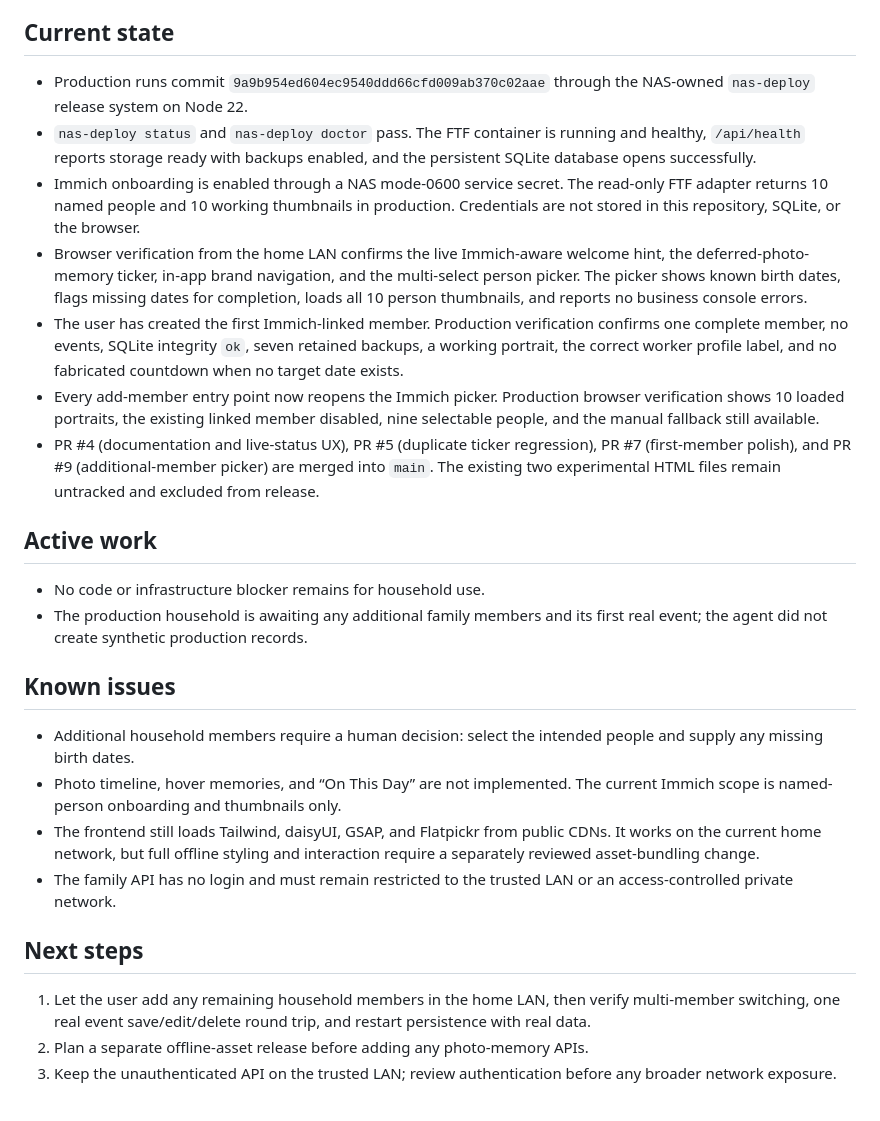
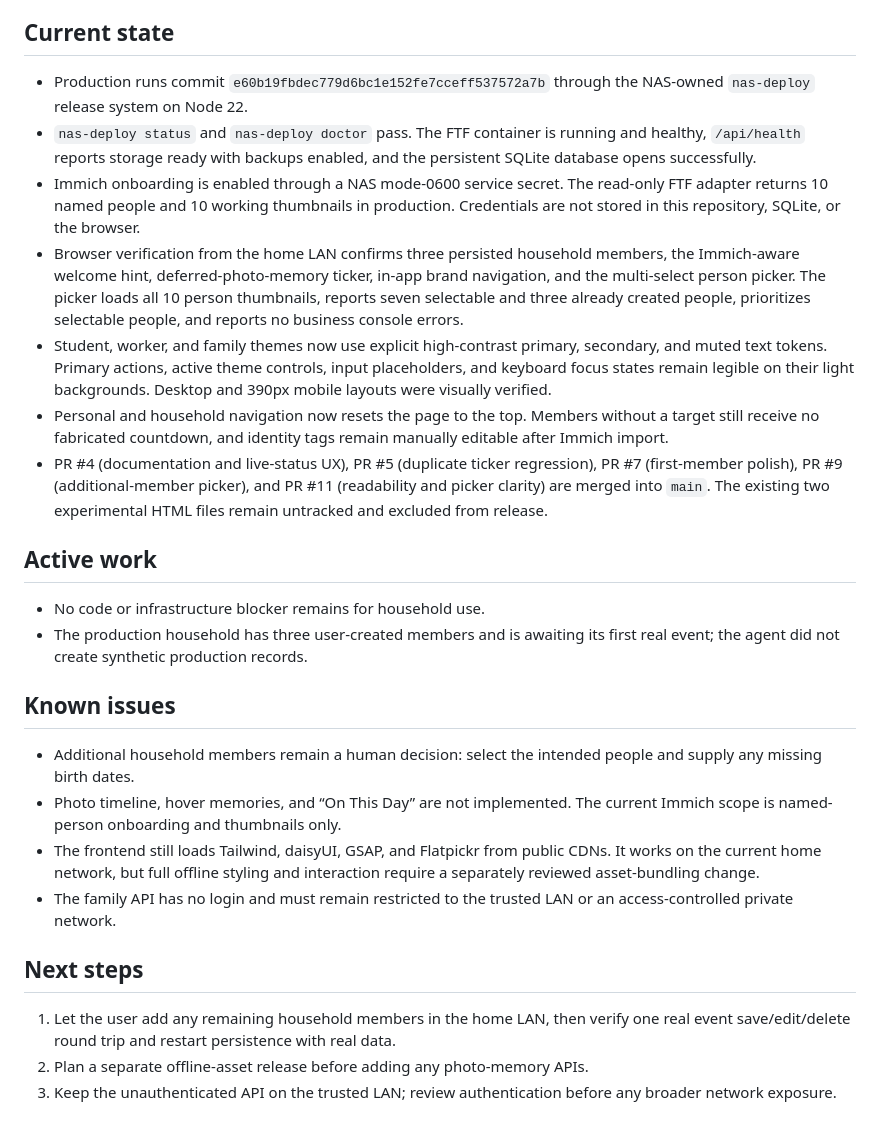
Before and after one commit to animeidea-debug/family-time-flow, a Markdown page: docs/progress.md, the part around one of its changes. Rendered like a GitHub page.

Commit message:
docs: record UI readability rollout

```diff
--- a/docs/progress.md
+++ b/docs/progress.md
@@ -7,7 +7,7 @@
 
 ## Current state
 
-- Production runs commit `9a9b954ed604ec9540ddd66cfd009ab370c02aae`
+- Production runs commit `e60b19fbdec779d6bc1e152fe7cceff537572a7b`
   through the NAS-owned `nas-deploy` release system on Node 22.
 - `nas-deploy status` and `nas-deploy doctor` pass. The FTF container is
   running and healthy, `/api/health` reports storage ready with backups
@@ -16,32 +16,33 @@
   read-only FTF adapter returns 10 named people and 10 working thumbnails in
   production. Credentials are not stored in this repository, SQLite, or the
   browser.
-- Browser verification from the home LAN confirms the live Immich-aware welcome
-  hint, the deferred-photo-memory ticker, in-app brand navigation, and the
-  multi-select person picker. The picker shows known birth dates, flags missing
-  dates for completion, loads all 10 person thumbnails, and reports no business
-  console errors.
-- The user has created the first Immich-linked member. Production verification
-  confirms one complete member, no events, SQLite integrity `ok`, seven retained
-  backups, a working portrait, the correct worker profile label, and no
-  fabricated countdown when no target date exists.
-- Every add-member entry point now reopens the Immich picker. Production browser
-  verification shows 10 loaded portraits, the existing linked member disabled,
-  nine selectable people, and the manual fallback still available.
+- Browser verification from the home LAN confirms three persisted household
+  members, the Immich-aware welcome hint, deferred-photo-memory ticker, in-app
+  brand navigation, and the multi-select person picker. The picker loads all 10
+  person thumbnails, reports seven selectable and three already created people,
+  prioritizes selectable people, and reports no business console errors.
+- Student, worker, and family themes now use explicit high-contrast primary,
+  secondary, and muted text tokens. Primary actions, active theme controls,
+  input placeholders, and keyboard focus states remain legible on their light
+  backgrounds. Desktop and 390px mobile layouts were visually verified.
+- Personal and household navigation now resets the page to the top. Members
+  without a target still receive no fabricated countdown, and identity tags
+  remain manually editable after Immich import.
 - PR #4 (documentation and live-status UX), PR #5 (duplicate ticker
-  regression), PR #7 (first-member polish), and PR #9 (additional-member
-  picker) are merged into `main`. The existing two experimental HTML files
-  remain untracked and excluded from release.
+  regression), PR #7 (first-member polish), PR #9 (additional-member picker),
+  and PR #11 (readability and picker clarity) are merged into `main`. The
+  existing two experimental HTML files remain untracked and excluded from
+  release.
 
 ## Active work
 
 - No code or infrastructure blocker remains for household use.
-- The production household is awaiting any additional family members and its
+- The production household has three user-created members and is awaiting its
   first real event; the agent did not create synthetic production records.
 
 ## Known issues
 
-- Additional household members require a human decision: select the intended
+- Additional household members remain a human decision: select the intended
   people and supply any missing birth dates.
 - Photo timeline, hover memories, and “On This Day” are not implemented. The
   current Immich scope is named-person onboarding and thumbnails only.
@@ -54,8 +55,8 @@
 ## Next steps
 
 1. Let the user add any remaining household members in the home LAN, then verify
-   multi-member switching, one real event save/edit/delete round trip, and
-   restart persistence with real data.
+   one real event save/edit/delete round trip and restart persistence with real
+   data.
 2. Plan a separate offline-asset release before adding any photo-memory APIs.
 3. Keep the unauthenticated API on the trusted LAN; review authentication before
    any broader network exposure.
```
Also changed, not shown: other parts of docs/progress.md (+1 -1 lines).
